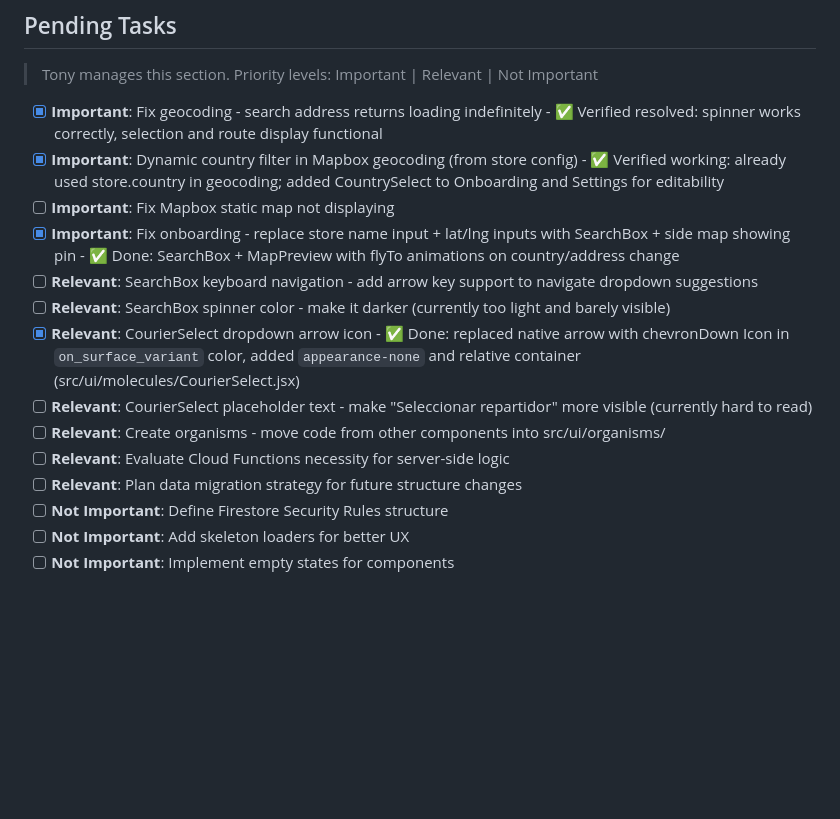
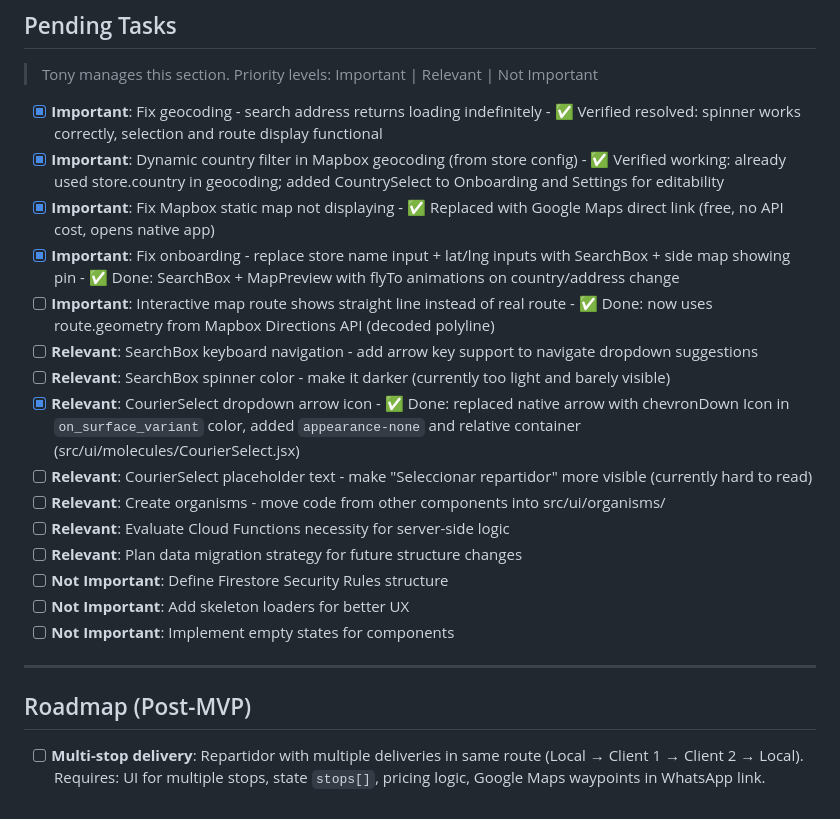
Before and after one commit to eternum-dev/caldero-envio, a Markdown page: agent.md, the part around the change. Drawn GitHub-style; blank space fills up the shorter version.

Commit message:
docs(agent): mark map fixes as completed, add multi-stop delivery roadmap
Completed:
- [x] Fix Mapbox static map not displaying → Replaced with Google Maps direct link
- [x] Interactive map route is now real route (not straight line) → uses route.geometry decoded from polyline

Added Roadmap section:
- Multi-stop delivery for Post-MVP (waypoints in Google Maps link)

```diff
--- a/agent.md
+++ b/agent.md
@@ -158,8 +158,9 @@ Custom theme extends Tailwind with:
 <!-- Tony: pending start -->
 - [x] **Important**: Fix geocoding - search address returns loading indefinitely - ✅ Verified resolved: spinner works correctly, selection and route display functional
 - [x] **Important**: Dynamic country filter in Mapbox geocoding (from store config) - ✅ Verified working: already used store.country in geocoding; added CountrySelect to Onboarding and Settings for editability
-- [ ] **Important**: Fix Mapbox static map not displaying
+- [x] **Important**: Fix Mapbox static map not displaying - ✅ Replaced with Google Maps direct link (free, no API cost, opens native app)
 - [x] **Important**: Fix onboarding - replace store name input + lat/lng inputs with SearchBox + side map showing pin - ✅ Done: SearchBox + MapPreview with flyTo animations on country/address change
+- [ ] **Important**: Interactive map route shows straight line instead of real route - ✅ Done: now uses route.geometry from Mapbox Directions API (decoded polyline)
 - [ ] **Relevant**: SearchBox keyboard navigation - add arrow key support to navigate dropdown suggestions
 - [ ] **Relevant**: SearchBox spinner color - make it darker (currently too light and barely visible)
 - [x] **Relevant**: CourierSelect dropdown arrow icon - ✅ Done: replaced native arrow with chevronDown Icon in `on_surface_variant` color, added `appearance-none` and relative container (src/ui/molecules/CourierSelect.jsx)
@@ -170,4 +171,11 @@ Custom theme extends Tailwind with:
 - [ ] **Not Important**: Define Firestore Security Rules structure
 - [ ] **Not Important**: Add skeleton loaders for better UX
 - [ ] **Not Important**: Implement empty states for components
+
+---
+
+## Roadmap (Post-MVP)
+
+- [ ] **Multi-stop delivery**: Repartidor with multiple deliveries in same route (Local → Client 1 → Client 2 → Local). Requires: UI for multiple stops, state `stops[]`, pricing logic, Google Maps waypoints in WhatsApp link.
+
 <!-- Tony: pending end -->
```
